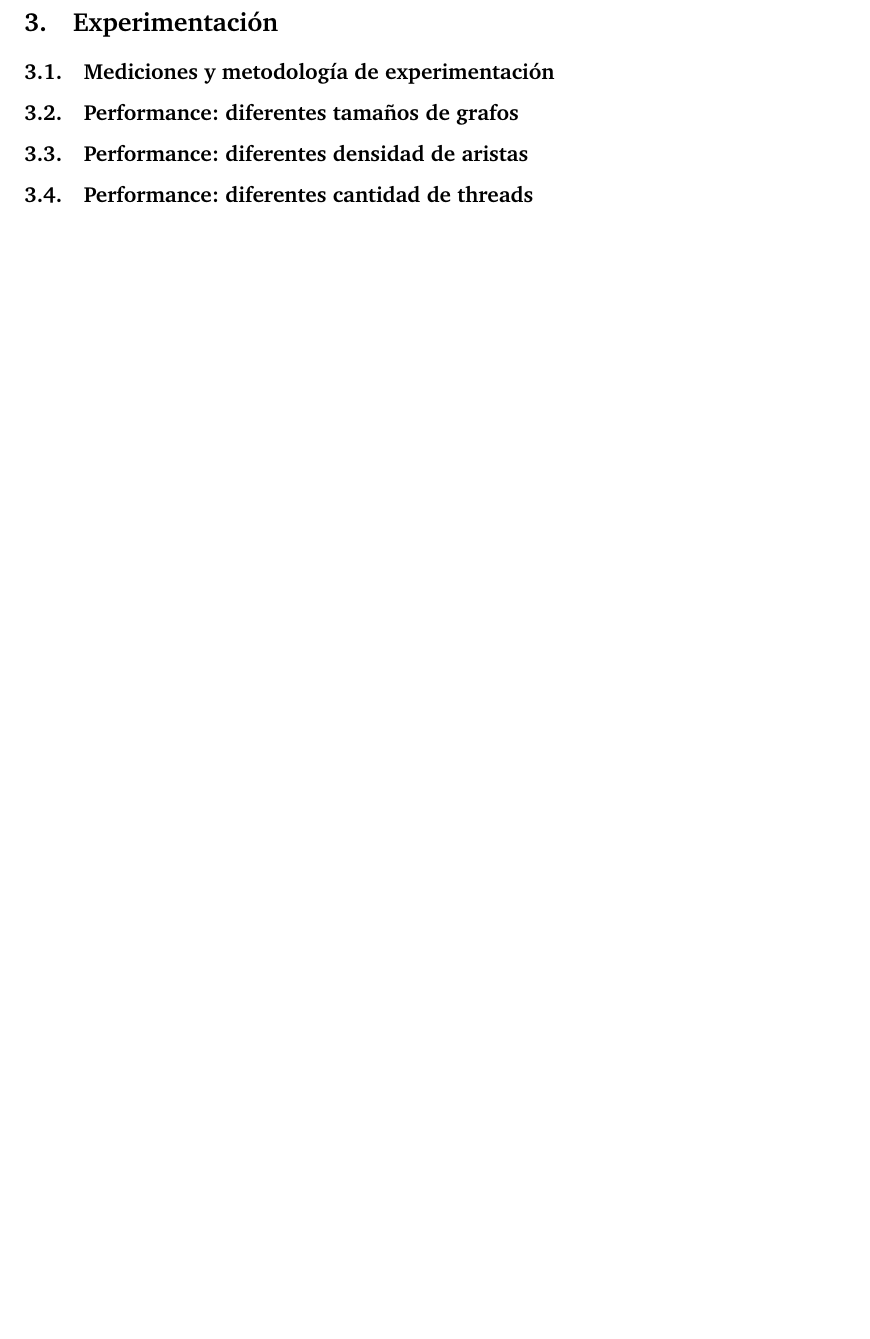
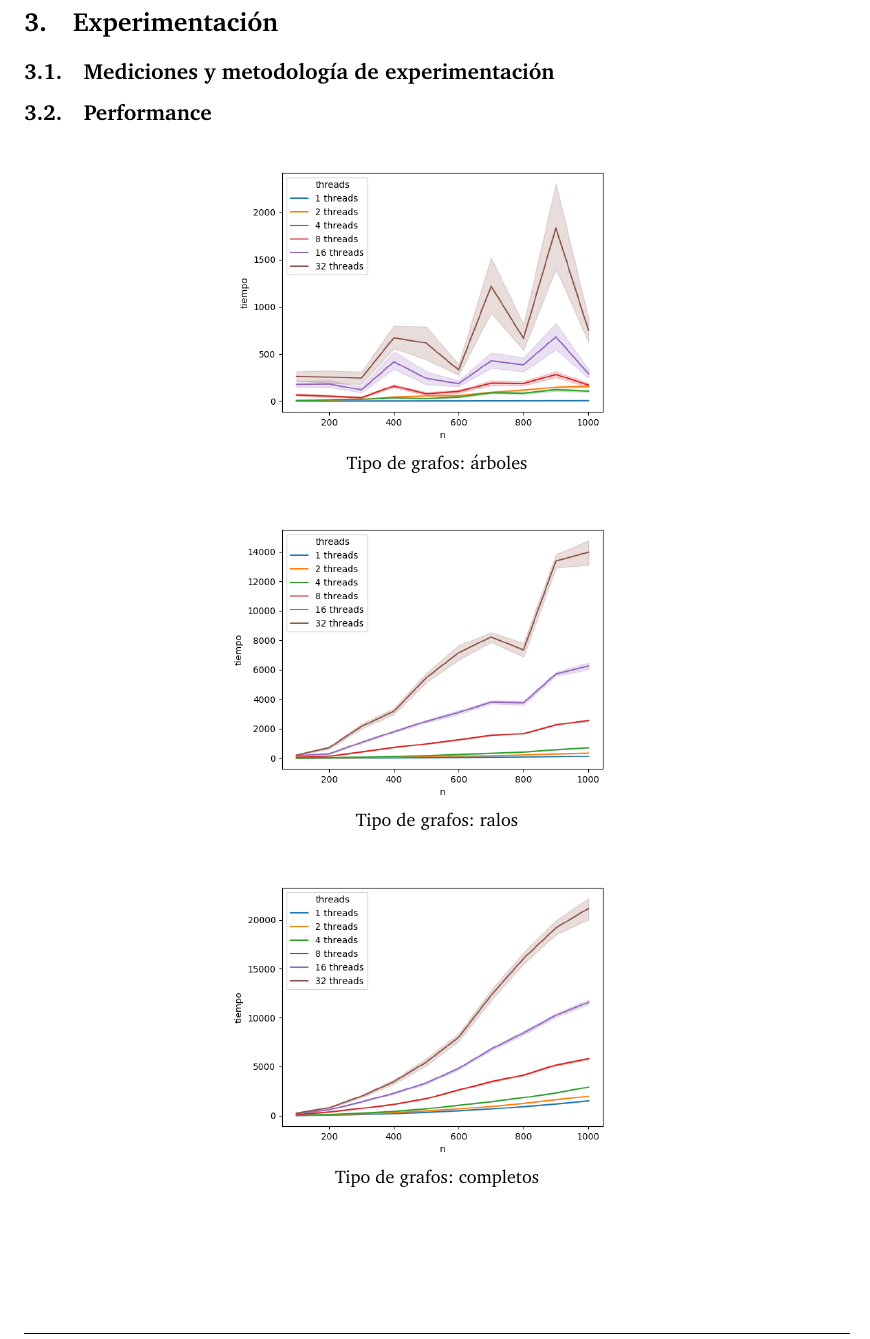
Before and after one commit to joaromera/multithreaded-minimum-spanning-trees, a LaTeX document (informe/informe.tex, which reads informe/3-pruebas.tex): part of page 7 of 8, cut so that both start at the same text, the shorter picture padded with empty space. Compiled offline with pdfLaTeX.

Commit message:
imagenes en sección de pruebas

```diff
--- a/informe/3-pruebas.tex
+++ b/informe/3-pruebas.tex
@@ -1,8 +1,19 @@
 \section{Experimentación}
 \subsection{Mediciones y metodología de experimentación}
 
-\subsection{Performance: diferentes tamaños de grafos}
+\subsection{Performance}
 
-\subsection{Performance: diferentes densidad de aristas}
+\begin{center}
+  \includegraphics[width=0.5\textwidth]{imagenes/arbol.png} \\
+  Tipo de grafos: árboles
+\end{center}
 
-\subsection{Performance: diferentes cantidad de threads}
+\begin{center}
+  \includegraphics[width=0.5\textwidth]{imagenes/ralo.png} \\
+  Tipo de grafos: ralos
+\end{center}
+
+\begin{center}
+  \includegraphics[width=0.5\textwidth]{imagenes/completo.png} \\
+  Tipo de grafos: completos
+\end{center}
```
